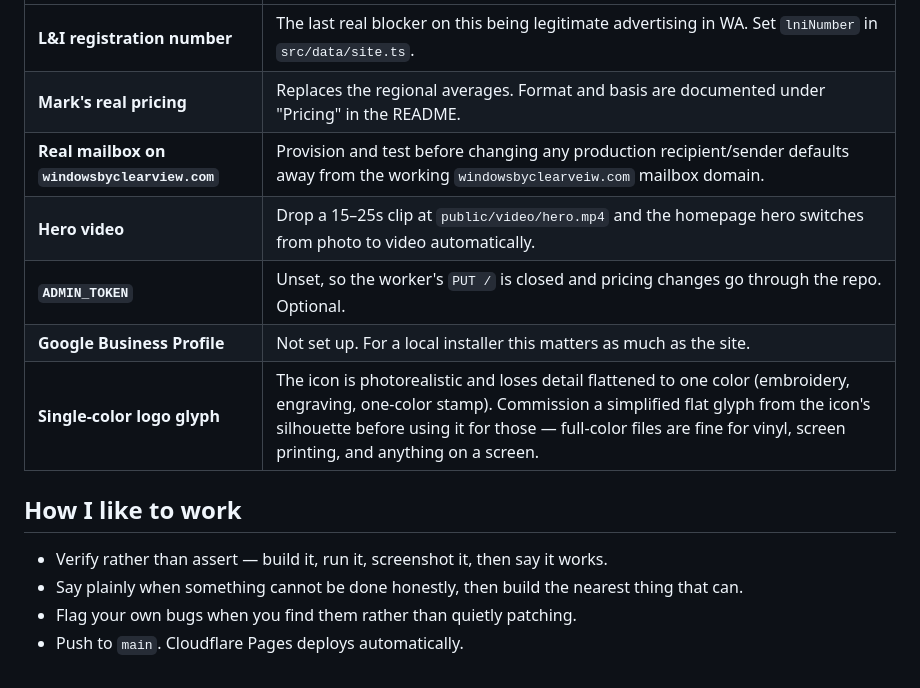
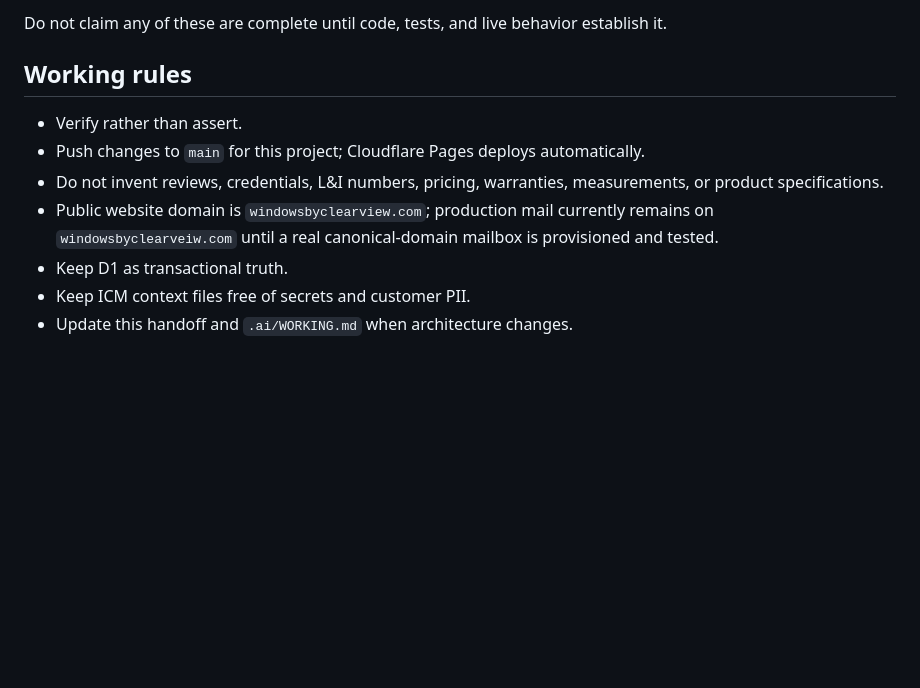
Before and after one commit to ksksrbiz-arch/windowsbyclearveiw, a Markdown page: HANDOFF.md, the part around one of its changes. GitHub-like rendering; blank space fills up the shorter version.

```diff
--- a/HANDOFF.md
+++ b/HANDOFF.md
@@ -168,18 +137,12 @@ Do not describe those items as completed until code and validation prove them.
 
-| | |
-| --- | --- |
-| **L&I registration number** | The last real blocker on this being legitimate advertising in WA. Set `lniNumber` in `src/data/site.ts`. |
-| **Mark's real pricing** | Replaces the regional averages. Format and basis are documented under "Pricing" in the README. |
-| **Real mailbox on `windowsbyclearview.com`** | Provision and test before changing any production recipient/sender defaults away from the working `windowsbyclearveiw.com` mailbox domain. |
-| **Hero video** | Drop a 15–25s clip at `public/video/hero.mp4` and the homepage hero switches from photo to video automatically. |
-| **`ADMIN_TOKEN`** | Unset, so the worker's `PUT /` is closed and pricing changes go through the repo. Optional. |
-| **Google Business Profile** | Not set up. For a local installer this matters as much as the site. |
-| **Single-color logo glyph** | The icon is photorealistic and loses detail flattened to one color (embroidery, engraving, one-color stamp). Commission a simplified flat glyph from the icon's silhouette before using it for those — full-color files are fine for vinyl, screen printing, and anything on a screen. |
+Do not claim any of these are complete until code, tests, and live behavior establish it.
 
-## How I like to work
+## Working rules
 
-- Verify rather than assert — build it, run it, screenshot it, then say it works.
-- Say plainly when something cannot be done honestly, then build the nearest
-  thing that can.
-- Flag your own bugs when you find them rather than quietly patching.
-- Push to `main`. Cloudflare Pages deploys automatically.
+- Verify rather than assert.
+- Push changes to `main` for this project; Cloudflare Pages deploys automatically.
+- Do not invent reviews, credentials, L&I numbers, pricing, warranties, measurements, or product specifications.
+- Public website domain is `windowsbyclearview.com`; production mail currently remains on `windowsbyclearveiw.com` until a real canonical-domain mailbox is provisioned and tested.
+- Keep D1 as transactional truth.
+- Keep ICM context files free of secrets and customer PII.
+- Update this handoff and `.ai/WORKING.md` when architecture changes.
```
Also changed, not shown: other parts of HANDOFF.md (+97 -128 lines).
